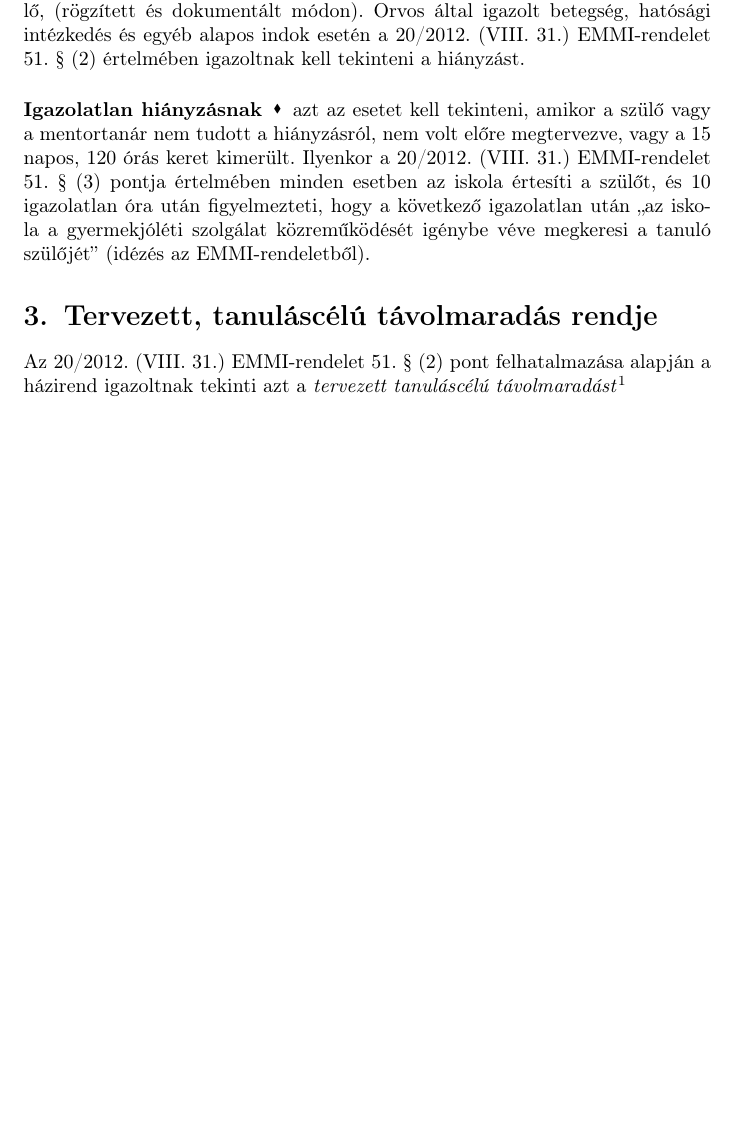
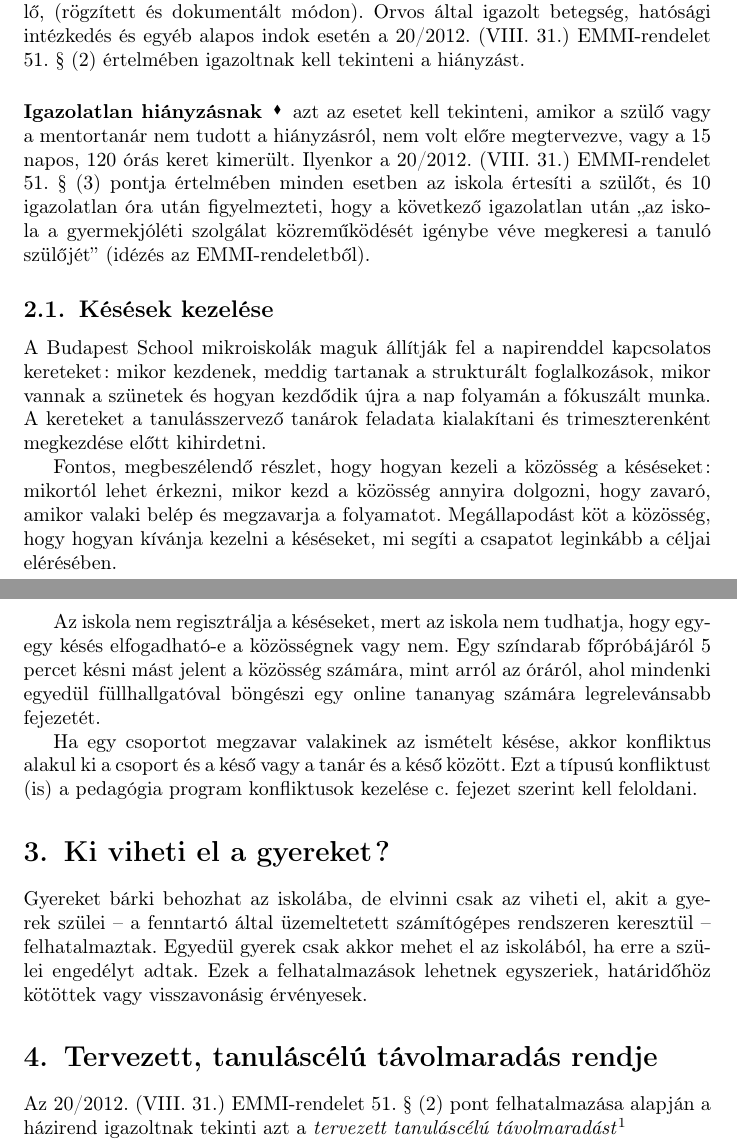
Before and after one commit to halacsy/bps_kerettanterv, a LaTeX paper (hazirend.tex): part of page 4 of 8 before the commit and two parts of pages 4 and 5 of 9 after it, the two joined at a grey line, cut so that both start at the same text, the shorter picture padded with empty space. Compiled offline with pdfLaTeX.

Commit message:
mas bevezetot kell oda berakni

```diff
--- a/hazirend.tex
+++ b/hazirend.tex
@@ -60,6 +60,21 @@ Ha a gyerek hirtelen, nem tervezett módon nem tud iskolába jönni, akkor a sz
 \paragraph{Igazolatlan hiányzásnak} azt az esetet kell tekinteni, amikor a szülő vagy a mentortanár nem tudott a hiányzásról, nem volt előre megtervezve, vagy a 15 napos, 120 órás keret kimerült. Ilyenkor a 20/2012. (VIII.~31.) EMMI-rendelet 51.~§~(3) pontja értelmében minden esetben az iskola értesíti a szülőt, és 10 igazolatlan óra után figyelmezteti, hogy a következő igazolatlan után ,,az iskola a gyermekjóléti szolgálat közreműködését igénybe véve megkeresi a tanuló szülőjét'' (idézés az EMMI-rendeletből).
 
 
+\subsection{Késések kezelése}
+A Budapest School mikroiskolák maguk állítják fel a napirenddel kapcsolatos kereteket: mikor kezdenek, meddig tartanak a strukturált foglalkozások, mikor vannak a szünetek és hogyan kezdődik újra a nap folyamán a fóku\-szált munka. A kereteket a tanulásszervező tanárok feladata kialakítani és trimeszterenként megkezdése előtt kihirdetni.
+
+Fontos, megbeszélendő részlet, hogy hogyan kezeli a közösség a késéseket: mikortól lehet érkezni, mikor kezd a közösség annyira dolgozni, hogy zavaró, amikor valaki belép és megzavarja a folyamatot. Megállapodást köt a közösség, hogy hogyan kívánja kezelni a késéseket, mi segíti a csapatot leginkább a céljai elérésében.
+
+Az iskola nem regisztrálja a késéseket, mert az iskola nem tudhatja, hogy egy-egy késés elfogadható-e a közösségnek vagy nem. Egy színdarab főpróbájáról 5 percet késni mást jelent a közösség számára, mint arról az óráról, ahol mindenki egyedül füllhallgatóval böngészi egy online tananyag számára legrelevánsabb fejezetét.
+
+Ha egy csoportot megzavar valakinek az ismételt késése, akkor konfliktus alakul ki a csoport és a késő vagy a tanár és a késő között. Ezt a típusú konfliktust (is) a pedagógia program konfliktusok kezelése c.~fejezet szerint kell feloldani.
+
+\section{Ki viheti el a gyereket?}
+
+Gyereket bárki behozhat az iskolába, de elvinni csak az viheti el, akit a gyerek szülei -- a fenntartó által üzemeltetett számítógépes rendszeren keresztül -- felhatalmaztak. Egyedül gyerek csak akkor mehet el az iskolából, ha erre a szülei engedélyt adtak. Ezek a felhatalmazások lehetnek egyszeriek, határidőhöz kötöttek vagy visszavonásig érvényesek.
+
+
+
 \section{Tervezett, tanuláscélú távolmaradás rendje}
 Az 20/2012. (VIII.~31.) EMMI-rendelet 51.~§~(2) pont felhatalmazása alapján a házirend igazoltnak tekinti azt a \emph{tervezett tanuláscélú távolmaradást}\footnote{Van, amikor a \emph{,,távmunka''} mintájára \emph{,,távtanulásnak''} hívjuk, mert ezt az időt is tanulásra szánjuk.}
 
```
Also changed, not shown: chapters/pedprogram/2-iskola-szervezete/bevezeto.tex (+1 -1 lines), chapters/pedprogram/2-iskola-szervezete/index.tex (+1 -2 lines), kerettanterv.pdf, pedprog.pdf, hazirend.tex (1 more changed lines).
